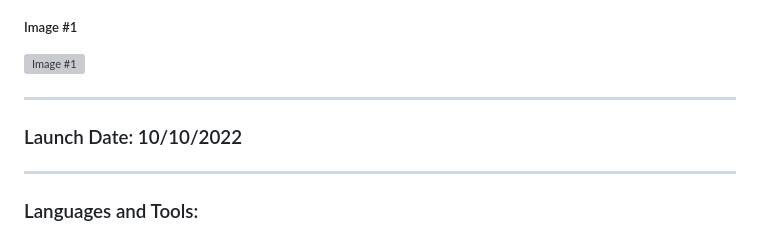
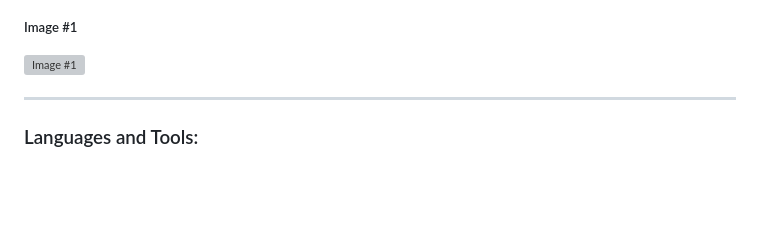
Before and after one commit to mikevocalz/uptvmono, a Markdown page: README.md, the part around the change printed below. Rendered like a GitHub page; blank space fills up the shorter version; grey boxes are pictures that could not be loaded.

```diff
--- a/README.md
+++ b/README.md
@@ -34,10 +36,6 @@
 ##### Image #1
 
 ![Image #1](https://mir-s3-cdn-cf.behance.net/project_modules/2800_opt_1/68de23170347715.645c3113ee8a9.jpg)
-
----
-
-### Launch Date: 10/10/2022
 
 ---
 
```
Also changed, not shown: other parts of README.md (+3 -1 lines).
